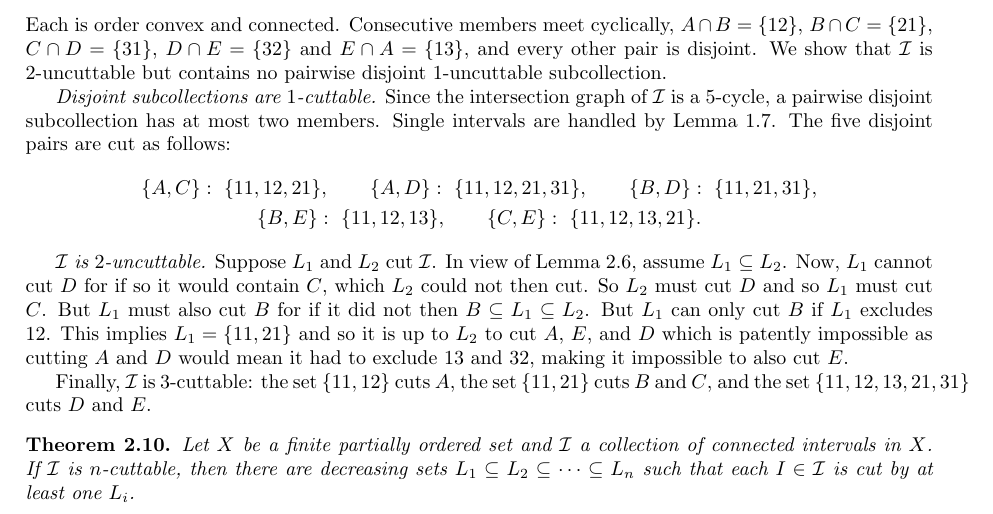
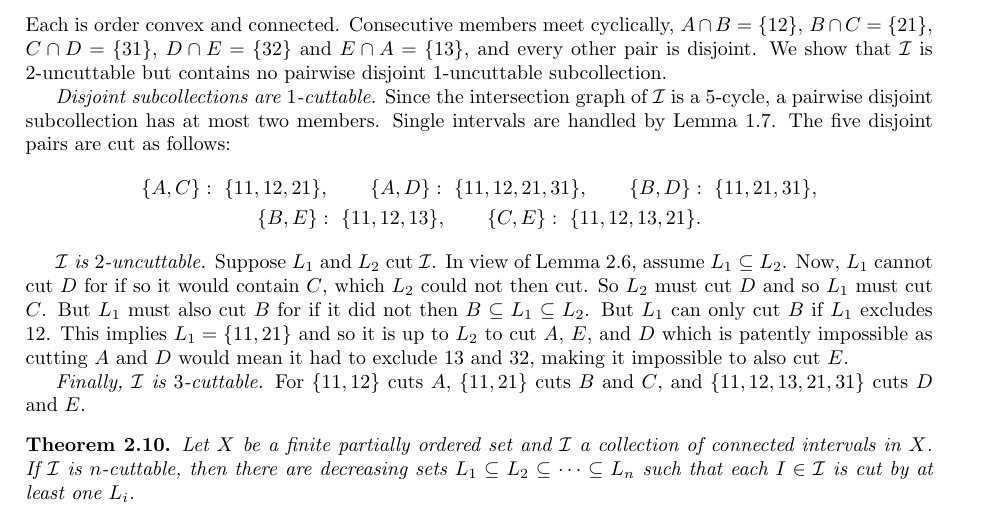
Before and after one commit to webskate101/cutting-intervals, a LaTeX paper (main.tex): part of page 4 of 10, cut so that both start at the same text. Compiled offline with pdfLaTeX.

Commit message:
Fix overful hbox

```diff
--- a/main.tex
+++ b/main.tex
@@ -402,8 +402,8 @@ $n(2)\ge 3$ if it holds for $d=2$.
   $A$ and $D$ would mean it had to exclude $13$ and $32$, making it impossible to
   also cut $E$.
 
-  Finally, $\I$ is $3$-cuttable: the set $\{11,12\}$ cuts $A$, the set $\{11,21\}$
-  cuts $B$ and $C$, and the set $\{11,12,13,21,31\}$ cuts $D$ and $E$.
+  \emph{Finally, $\I$ is $3$-cuttable.} For $\{11,12\}$ cuts $A$, $\{11,21\}$ cuts $B$ and $C$,
+  and $\{11,12,13,21,31\}$ cuts $D$ and $E$.
 \end{example}
 
 \begin{theorem}\label{thm:nested-cuts}
```
